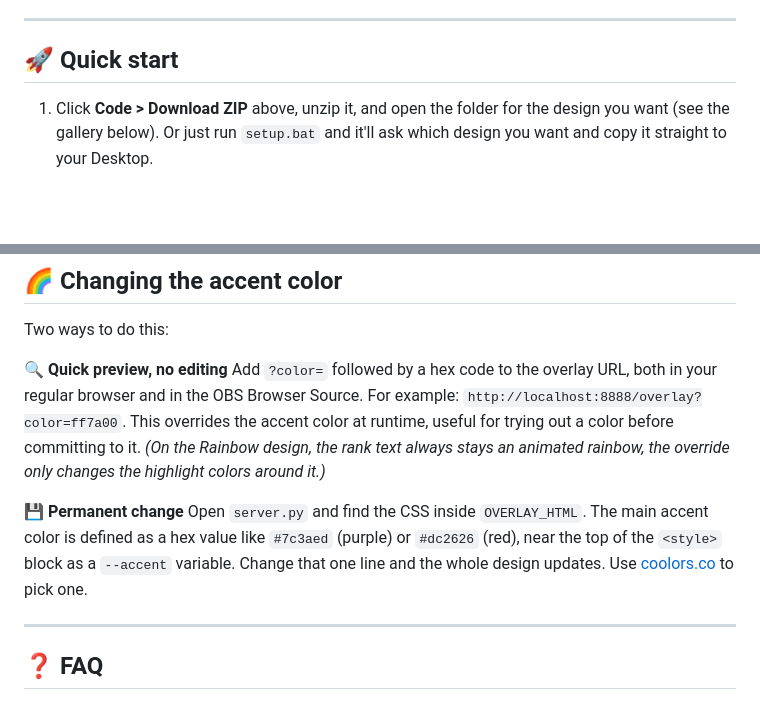
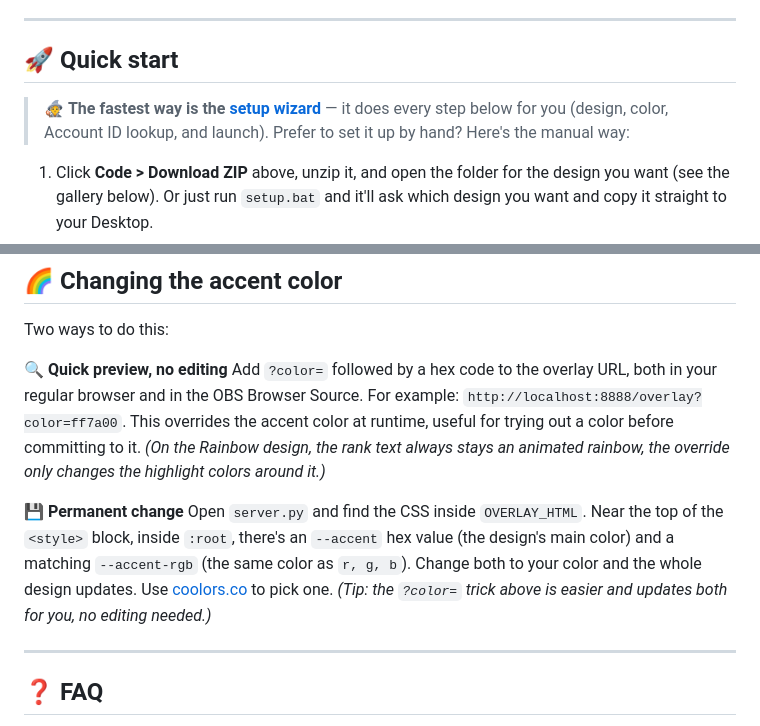
Before and after one commit to fwsoapy/ranked-overlay, a Markdown page: README.md, 2 parts joined by grey strips. Rendered like a GitHub page; blank space fills up the shorter version.

```diff
--- a/README.md
+++ b/README.md
@@ -28,6 +28,8 @@ A free, live Fortnite ranked overlay and ELO tracker for streamers. Pulls real-t
 
 ## 🚀 Quick start
 
+> 🧙 **The fastest way is the [setup wizard](#-setup-wizard-the-easy-way)** — it does every step below for you (design, color, Account ID lookup, and launch). Prefer to set it up by hand? Here's the manual way:
+
 1. Click **Code > Download ZIP** above, unzip it, and open the folder for the design you want (see the gallery below). Or just run `setup.bat` and it'll ask which design you want and copy it straight to your Desktop.
 2. Run `account-id.bat` to look up your Epic Account ID.
 3. Open `server.py`, paste your username and account ID into the two lines near the top, save.
@@ -224,7 +226,7 @@ Two ways to do this:
 Add `?color=` followed by a hex code to the overlay URL, both in your regular browser and in the OBS Browser Source. For example: `http://localhost:8888/overlay?color=ff7a00`. This overrides the accent color at runtime, useful for trying out a color before committing to it. *(On the Rainbow design, the rank text always stays an animated rainbow, the override only changes the highlight colors around it.)*
 
 **💾 Permanent change**
-Open `server.py` and find the CSS inside `OVERLAY_HTML`. The main accent color is defined as a hex value like `#7c3aed` (purple) or `#dc2626` (red), near the top of the `<style>` block as a `--accent` variable. Change that one line and the whole design updates. Use [coolors.co](https://coolors.co) to pick one.
+Open `server.py` and find the CSS inside `OVERLAY_HTML`. Near the top of the `<style>` block, inside `:root`, there's an `--accent` hex value (the design's main color) and a matching `--accent-rgb` (the same color as `r, g, b`). Change both to your color and the whole design updates. Use [coolors.co](https://coolors.co) to pick one. *(Tip: the `?color=` trick above is easier and updates both for you, no editing needed.)*
 
 ---
 
```
Also changed, not shown: other parts of README.md (+4 -4 lines).
